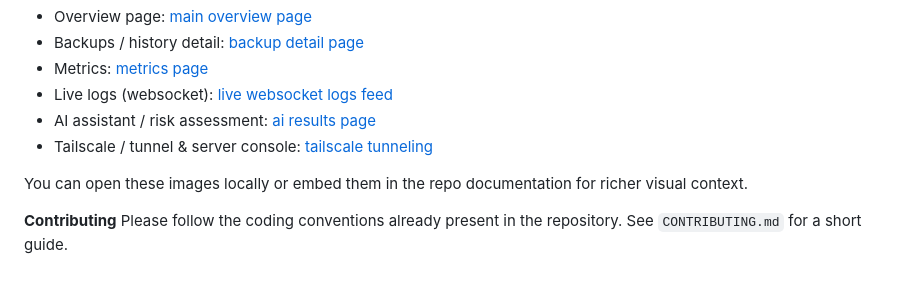
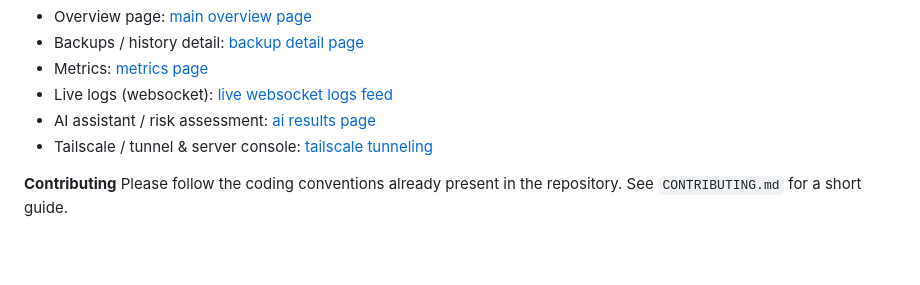
Before and after one commit to MishraShardendu22/GitHub-BackUp-Script, a Markdown page: README.md, the part around the change. GitHub-like rendering; blank space fills up the shorter version.

```diff
--- a/README.md
+++ b/README.md
@@ -94,7 +94,5 @@ UI screenshots are included in the `Images/` folder. Quick references:
 - AI assistant / risk assessment: [ai results page](Images/ai-results-page.webp)
 - Tailscale / tunnel & server console: [tailscale tunneling](Images/tailscale-tunneling.webp)
 
-You can open these images locally or embed them in the repo documentation for richer visual context.
-
 **Contributing**
 Please follow the coding conventions already present in the repository. See `CONTRIBUTING.md` for a short guide.
```
